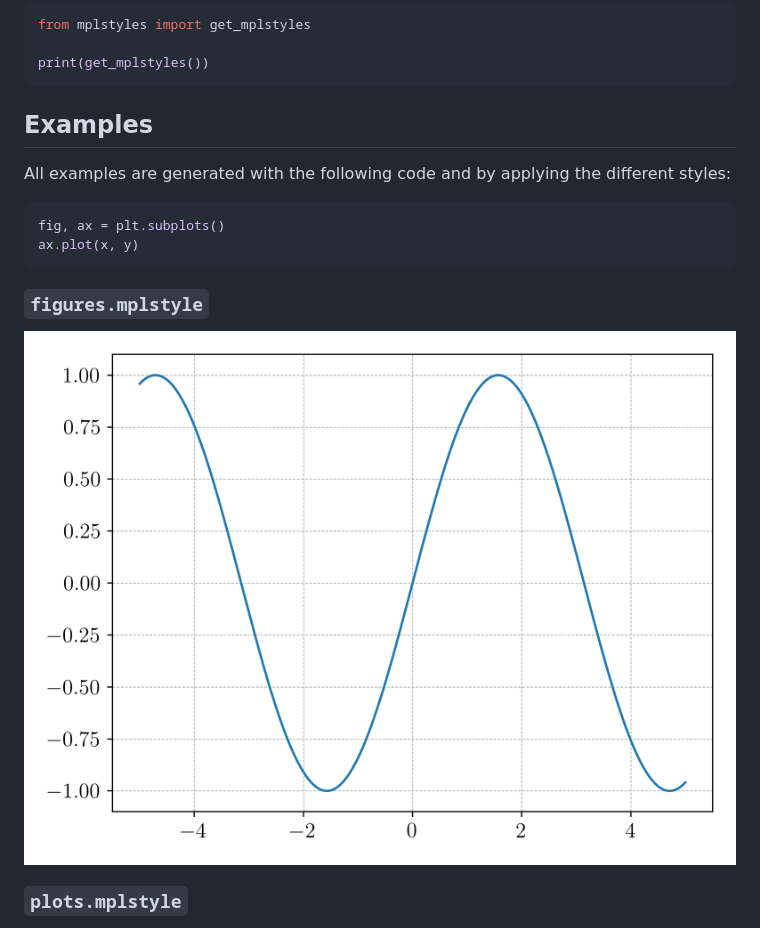
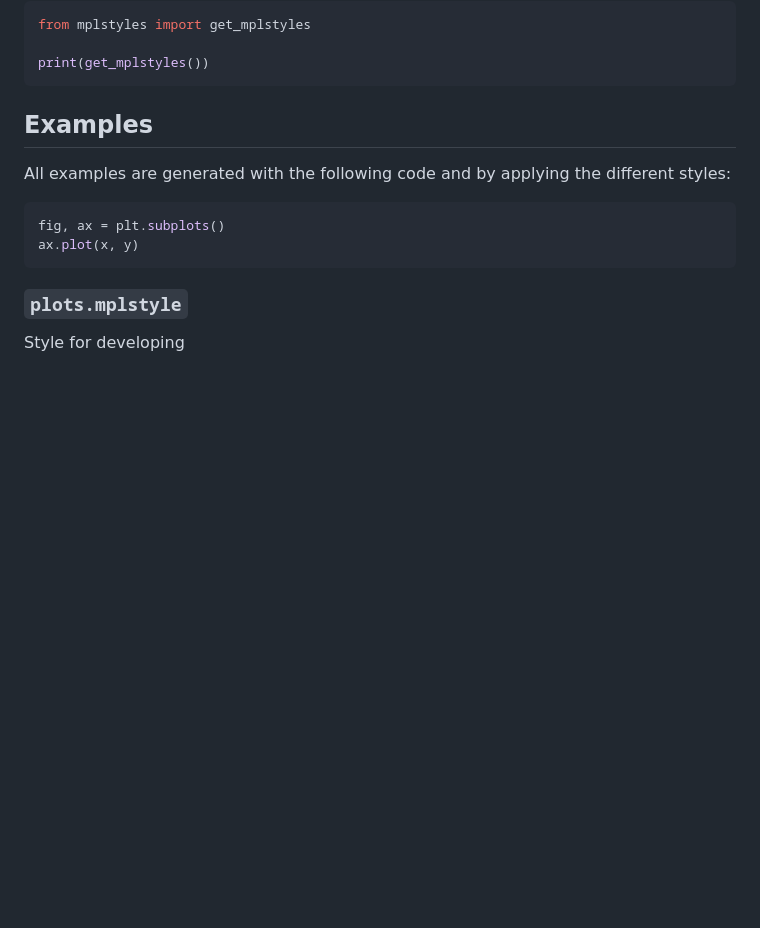
Before and after one commit to dylanljones/mplstyles, a Markdown page: README.md, the part around one of its changes. Drawn GitHub-style; blank space fills up the shorter version.

`````diff
--- a/README.md
+++ b/README.md
@@ -65,14 +65,9 @@ fig, ax = plt.subplots()
 ax.plot(x, y)
 ````
 
-### ``figures.mplstyle``
+### ``plots.mplstyle``
 
-<p align="center">
-  <img src="https://raw.githubusercontent.com/dylanljones/mplstyles/master/examples/figures.mplstyle.png" alt="figures.mplstyle example" style="width: 400px" />
-</p>
-
-
-### ``plots.mplstyle``
+Style for developing
 
 <p align="center">
   <img src="https://raw.githubusercontent.com/dylanljones/mplstyles/master/examples/plots.mplstyle.png" alt="figures.mplstyle example" style="width: 400px" />
`````
Also changed, not shown: other parts of README.md (+9 -0 lines), examples/aps.mplstyle.png (added).
